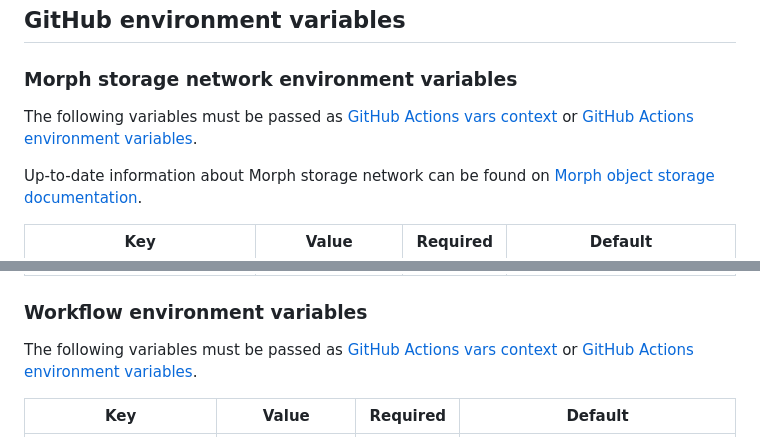
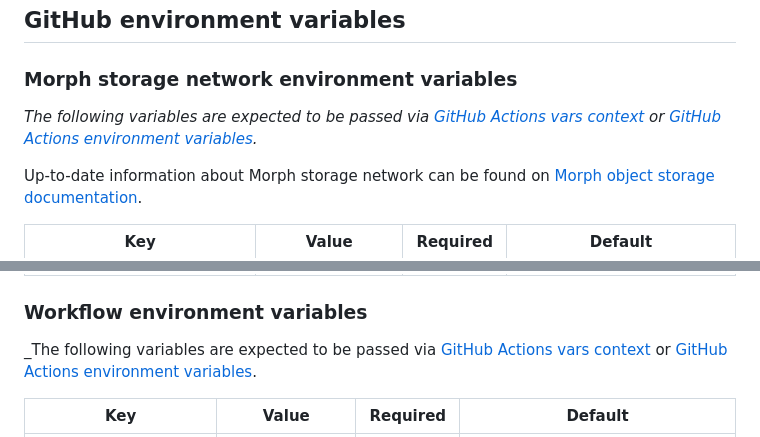
Before and after one commit to morphbits-io/gh-push-to-morph, a Markdown page: README.md, 2 parts joined by grey strips. Drawn GitHub-style.

Commit message:
Change formatting in the README file
Signed-off-by: Oleg Kulachenko <oleg@morphbits.ru>

```diff
--- a/README.md
+++ b/README.md
@@ -37,9 +38,9 @@ Please keep sensitive data safe.
 ## GitHub environment variables
 
 ### Morph storage network environment variables
-The following variables must be passed as
+_The following variables are expected to be passed via
 [GitHub Actions vars context](https://docs.github.com/en/actions/learn-github-actions/variables#using-the-vars-context-to-access-configuration-variable-values)
-or [GitHub Actions environment variables](https://docs.github.com/en/actions/learn-github-actions/variables).
+or [GitHub Actions environment variables](https://docs.github.com/en/actions/learn-github-actions/variables)._
 
 Up-to-date information about Morph storage network can be found on [Morph object storage documentation](https://morphbits.io/).
 
@@ -50,7 +51,7 @@ Up-to-date information about Morph storage network can be found on [Morph object
 | `ALLURE_REPORT_BUCKET_NAME` | Bucket name for your Allure report data | **Yes**  | N/A                        |
 
 ### Workflow environment variables
-The following variables must be passed as
+_The following variables are expected to be passed via
 [GitHub Actions vars context](https://docs.github.com/en/actions/learn-github-actions/variables#using-the-vars-context-to-access-configuration-variable-values)
 or [GitHub Actions environment variables](https://docs.github.com/en/actions/learn-github-actions/variables).
 
```
Also changed, not shown: other parts of README.md (+4 -3 lines).
